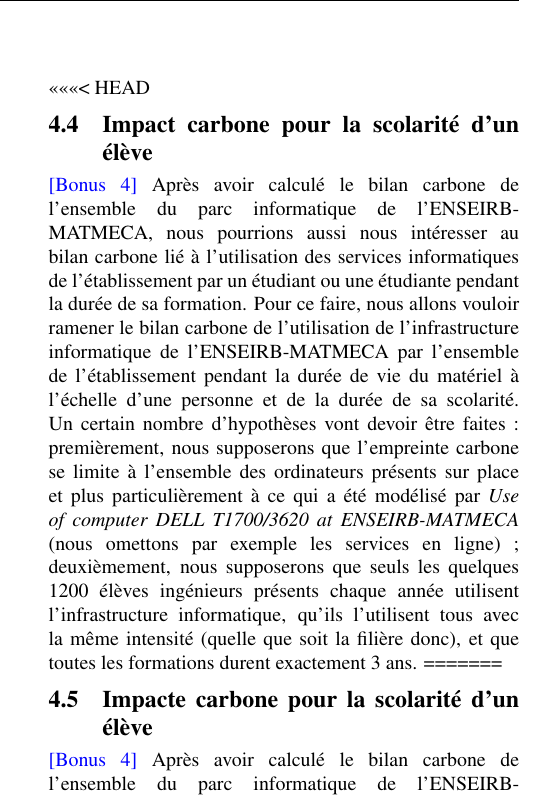
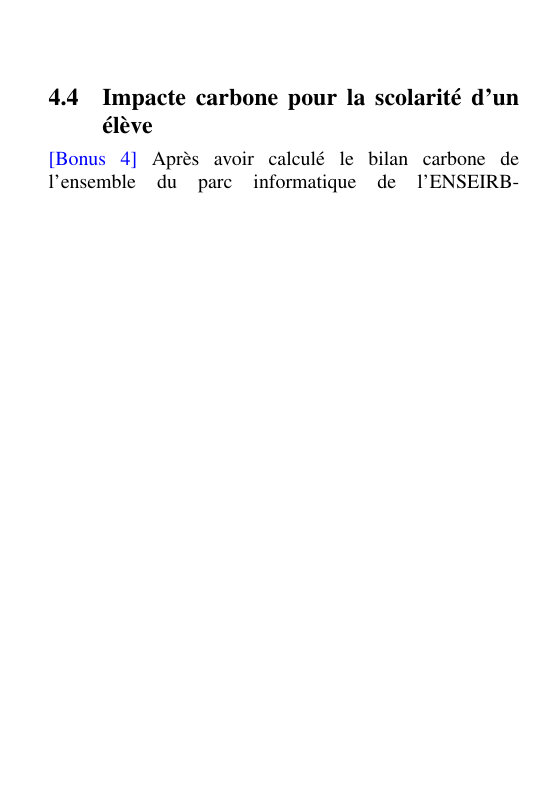
Before and after one commit to ddsmlf/ACV-parc-info-ENSEIB, a LaTeX document (main.tex): part of one column of page 6 of 7, cut at the place of the change, the shorter picture padded with empty space. Compiled offline with pdfLaTeX.

Commit message:
Je comprends pas git

```diff
--- a/main.tex
+++ b/main.tex
@@ -240,10 +240,6 @@ Les ressources minérales sont quant à elles impactées par la phase de fabrica
 Notons néanmoins que bien que la solution des Raspberry Pi semble bien meilleure, sa mise en place pose beaucoup de contraintes : le réseau complet de l'ENSEIRB-MATMECA doit être revu, l'ensemble de ses équipements doit être acheté ensemble, ce qui engendre un très grand investissement sans acompte. \\
 \textcolor{blue}{[Question 10-2]}~Ainsi, bien que cette solution soit avantageuse sur le plan environnemental, sa mise en place est complexe et coûteuse.\\
 
-<<<<<<< HEAD
-\subsection{Impact carbone pour la scolarité d'un élève}
-\textcolor{blue}{[Bonus 4]}~Après avoir calculé le bilan carbone de l'ensemble du parc informatique de l'ENSEIRB-MATMECA, nous pourrions aussi nous intéresser au bilan carbone lié à l'utilisation des services informatiques de l'établissement par un étudiant ou une étudiante pendant la durée de sa formation. Pour ce faire, nous allons vouloir ramener le bilan carbone de l'utilisation de l'infrastructure informatique de l'ENSEIRB-MATMECA par l'ensemble de l'établissement pendant la durée de vie du matériel à l'échelle d'une personne et de la durée de sa scolarité. Un certain nombre d'hypothèses vont devoir être faites : premièrement, nous supposerons que l'empreinte carbone se limite à l'ensemble des ordinateurs présents sur place et plus particulièrement à ce qui a été modélisé par \textit{Use of computer DELL T1700/3620 at ENSEIRB-MATMECA} (nous omettons par exemple les services en ligne) ; deuxièmement, nous supposerons que seuls les quelques 1200 élèves ingénieurs présents chaque année utilisent l'infrastructure informatique, qu'ils l'utilisent tous avec la même intensité (quelle que soit la filière donc), et que toutes les formations durent exactement 3 ans.
-=======
 \subsection{Impacte carbone pour la scolarité d'un élève}
 \textcolor{blue}{[Bonus 4]}~Après avoir calculé le bilan carbone de l'ensemble du parc informatique de l'ENSEIRB-MATMECA, nous pourriont aussi nous intéresser au bilan carbone lié à l'utilisation des services informatiques de l'établissement par un étudiant ou une étudiante pendant la durée de sa formation. Pour se faire nous allons vouloir ramener le bilan carbone de l'utilisation de l'infrastructure informatique de l'ENSEIRB-MATMECA par l'ensemble de l'établissement pendant la durée de vie de matériel à l'echelle d'une personne et de la durée de sa scolarité. Un certain nombre d'hypothèses vont devoir être faites, premièrement nous supposerons que l'empreinte carbone se limite à l'ensemble des ordinateurs présents sur place et plus particulièrement à ce qui a été modélisé par \textit{Use of computer DELL T1700/3620 at ENSEIRB-MATMECA} (Nous omettons par exemple les services en ligne), deuxièmement nous supposerons que seuls les quelques 1200 élèves ingénieurs présents chaques années utilisent l'infrastructure informatique, qu'ils l'utilisent tous avec la même intensité (Quelque soit la filière donc), et que toutes les formations durent exactement 3 ans. \\
 Ainsi quantifier l'utilisation des services informatiques de l'ENSEIRB-MATMECA en personnes$\cdot$années. Un élève utilisera donc 3 personnes$\cdot$années aun cours de sa scolarité, tandis que le système informatique qui sera utilisé par 1200 personnes pendant 5 ans offre $5\times1200=6000$ personnes$\cdot$années de quantité d'utilisation. Cet élève utilisera donc $\frac{3}{600}=0.5\%$ de la quantité d'utilisation de l'infrastructure au court de sa scolarité, ce qui engendrera un bilan carbonne de $389.245\times\frac{0.5}{100}\approx1.95$ kg eq CO$_{2}$.
```
Also changed, not shown: main.tex (1 more changed lines).
